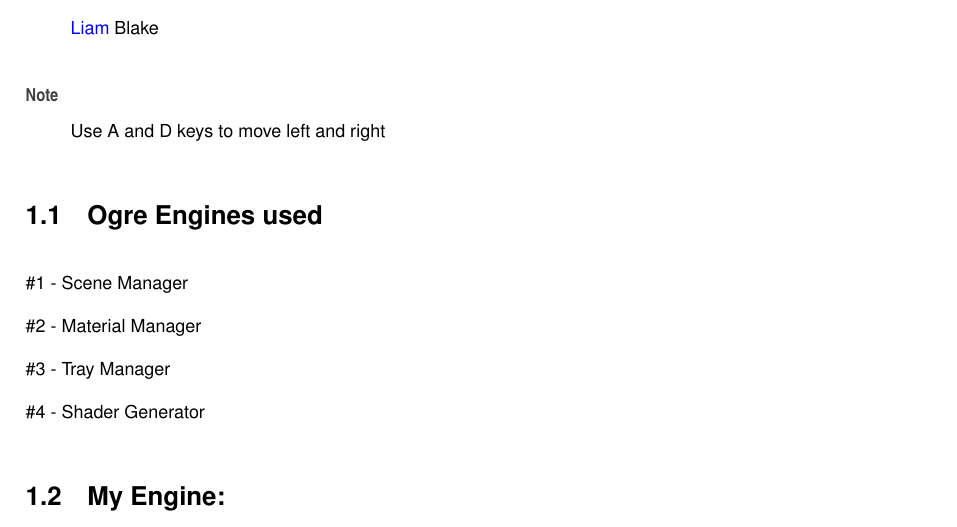
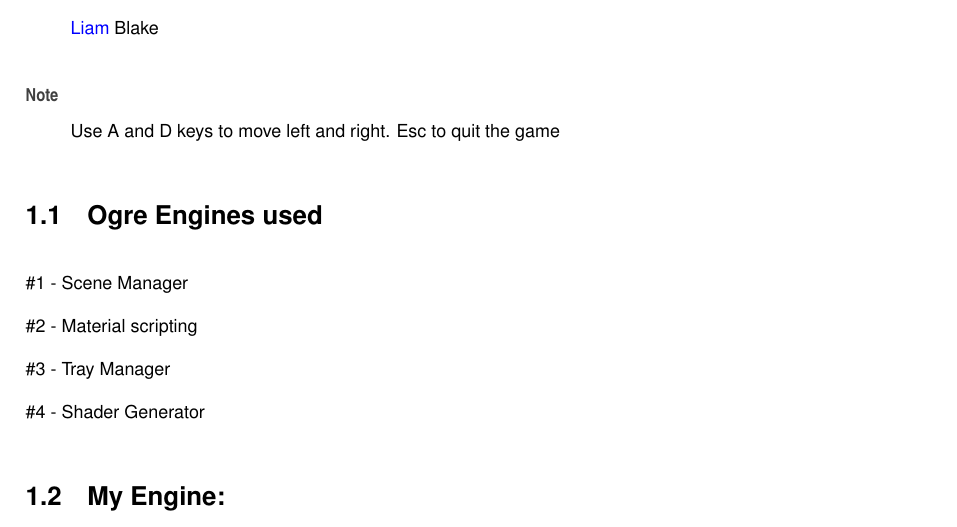
Before and after one commit to DemonKing252/GAME3121_A2_BlakeLiam, a LaTeX book (docs/latex/refman.tex, which reads docs/latex/md__c___users__demon__one_drive__documents__git_hub__g_a_m_e3121__assignment2__g_a_m_e3121__a2__blake_liam__r_e_a_d_m_e.tex): part of page 9 of 78, cut so that both start at the same text. Compiled offline with pdfLaTeX.

Commit message:
updated readme on doxygen side

```diff
--- a/docs/latex/md__c___users__demon__one_drive__documents__git_hub__g_a_m_e3121__assignment2__g_a_m_e3121__a2__blake_liam__r_e_a_d_m_e.tex
+++ b/docs/latex/md__c___users__demon__one_drive__documents__git_hub__g_a_m_e3121__assignment2__g_a_m_e3121__a2__blake_liam__r_e_a_d_m_e.tex
@@ -10,12 +10,12 @@ To open up the documentation go to (Project\+Directory)/docs/html/index.html
 \mbox{\hyperlink{namespace_liam}{Liam}} Blake
 \end{DoxyAuthor}
 \begin{DoxyNote}{Note}
-Use A and D keys to move left and right
+Use A and D keys to move left and right. Esc to quit the game
 \end{DoxyNote}
 \hypertarget{md__c___users__demon__one_drive__documents__git_hub__g_a_m_e3121__assignment2__g_a_m_e3121__a2__blake_liam__r_e_a_d_m_e_autotoc_md1}{}\doxysection{Ogre Engines used}\label{md__c___users__demon__one_drive__documents__git_hub__g_a_m_e3121__assignment2__g_a_m_e3121__a2__blake_liam__r_e_a_d_m_e_autotoc_md1}
 \#1 -\/ Scene Manager
 
-\#2 -\/ Material Manager
+\#2 -\/ Material scripting
 
 \#3 -\/ Tray Manager
 
```
Also changed, not shown: 1 other file.
